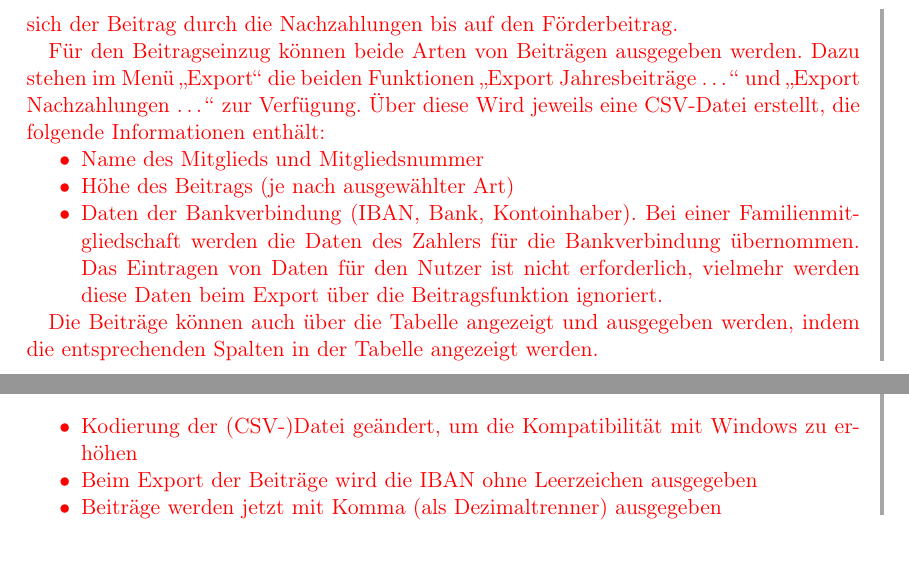
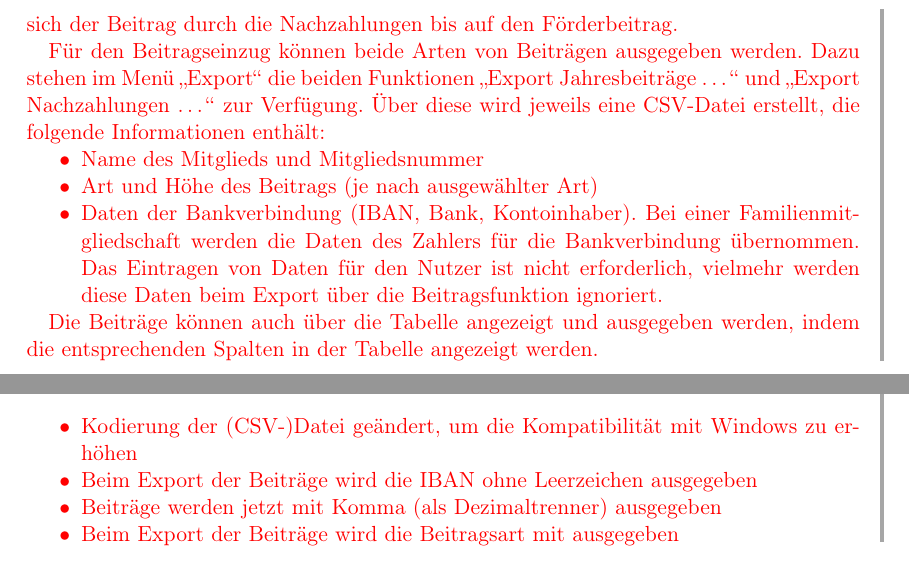
Before and after one commit to philjosch/Einsatzplaner, a LaTeX book (Dokumentation/src/anleitung.tex, which reads Dokumentation/src/personalplaner/personal.tex, Dokumentation/src/version/v1-8.tex): two parts of pages 34 and 47 of 48, joined at a grey line, cut so that both start at the same text. Compiled offline with pdfLaTeX.

Commit message:
[Feature] Beitragsart bei Beitrag-Export
Beim Export der Beiträge wird jetzt auch die Beitragsart ausgegeben.
Ebenso Changelog und Anleitung ergänzt.

```diff
--- a/Dokumentation/src/personalplaner/personal.tex
+++ b/Dokumentation/src/personalplaner/personal.tex
@@ -61,12 +61,12 @@ Somit erhöht sich der Beitrag durch die Nachzahlungen bis auf den Förderbeitra
 
 Für den Beitragseinzug können beide Arten von Beiträgen ausgegeben werden.
 Dazu stehen im Menü \aktion{Export} die beiden Funktionen \aktion{Export Jahresbeiträge \dots} und \aktion{Export Nachzahlungen \dots} zur Verfügung.
-Über diese Wird jeweils eine CSV-Datei erstellt, die folgende Informationen enthält:
+Über diese wird jeweils eine CSV-Datei erstellt, die folgende Informationen enthält:
 \begin{itemize}
   \item
   Name des Mitglieds und Mitgliedsnummer
   \item
-  Höhe des Beitrags (je nach ausgewählter Art)
+  Art und Höhe des Beitrags (je nach ausgewählter Art)
   \item
   Daten der Bankverbindung (IBAN, Bank, Kontoinhaber).
   Bei einer Familienmitgliedschaft werden die Daten des Zahlers für die Bankverbindung übernommen.
--- a/Dokumentation/src/version/v1-8.tex
+++ b/Dokumentation/src/version/v1-8.tex
@@ -67,6 +67,8 @@ Veröffentlicht am 17.08.2021
   Beim Export der Beiträge wird die IBAN ohne Leerzeichen ausgegeben
   \item
   Beiträge werden jetzt mit Komma (als Dezimaltrenner) ausgegeben
+  \item
+  Beim Export der Beiträge wird die Beitragsart mit ausgegeben
 \end{itemize}
 
 \subsubsection{Fehlerbehebungen}
```
Also changed, not shown: CHANGELOG.md, 1 other file.
